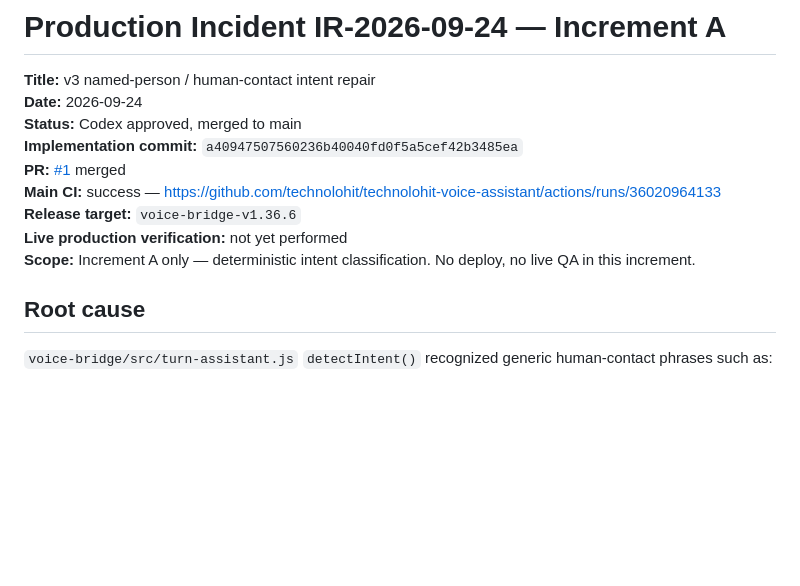
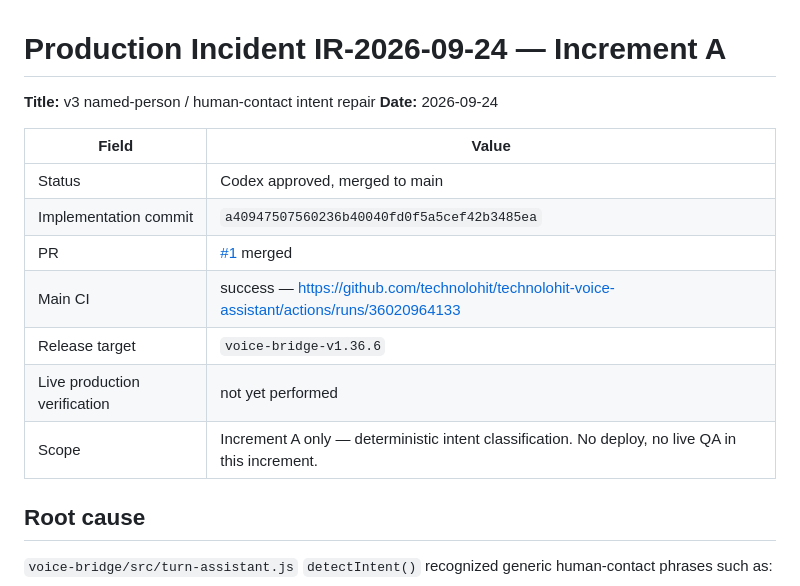
Before and after one commit to technolohit/technolohit-voice-assistant, a Markdown page: docs/Tasks/production_incident_v3_named_person_contact_report.md, the part around the change. Drawn GitHub-style; blank space fills up the shorter version.

```diff
--- a/docs/Tasks/production_incident_v3_named_person_contact_report.md
+++ b/docs/Tasks/production_incident_v3_named_person_contact_report.md
@@ -2,13 +2,16 @@
 
 **Title:** v3 named-person / human-contact intent repair
 **Date:** 2026-09-24
-**Status:** Codex approved, merged to main
-**Implementation commit:** `a40947507560236b40040fd0f5a5cef42b3485ea`
-**PR:** [#1](https://github.com/technolohit/technolohit-voice-assistant/pull/1) merged
-**Main CI:** success — https://github.com/technolohit/technolohit-voice-assistant/actions/runs/36020964133
-**Release target:** `voice-bridge-v1.36.6`
-**Live production verification:** not yet performed
-**Scope:** Increment A only — deterministic intent classification. No deploy, no live QA in this increment.
+
+| Field | Value |
+|-------|-------|
+| Status | Codex approved, merged to main |
+| Implementation commit | `a40947507560236b40040fd0f5a5cef42b3485ea` |
+| PR | [#1](https://github.com/technolohit/technolohit-voice-assistant/pull/1) merged |
+| Main CI | success — https://github.com/technolohit/technolohit-voice-assistant/actions/runs/36020964133 |
+| Release target | `voice-bridge-v1.36.6` |
+| Live production verification | not yet performed |
+| Scope | Increment A only — deterministic intent classification. No deploy, no live QA in this increment. |
 
 ## Root cause
 
```
